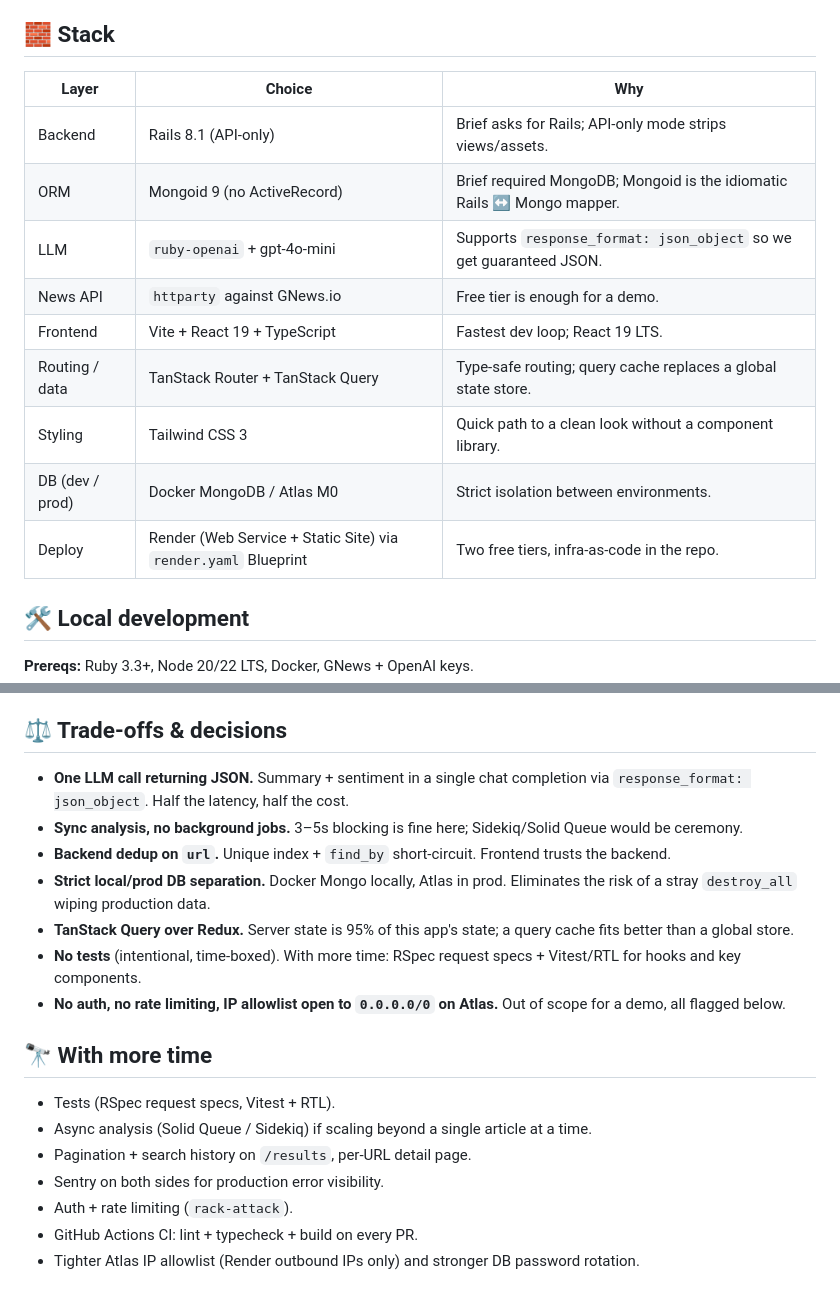
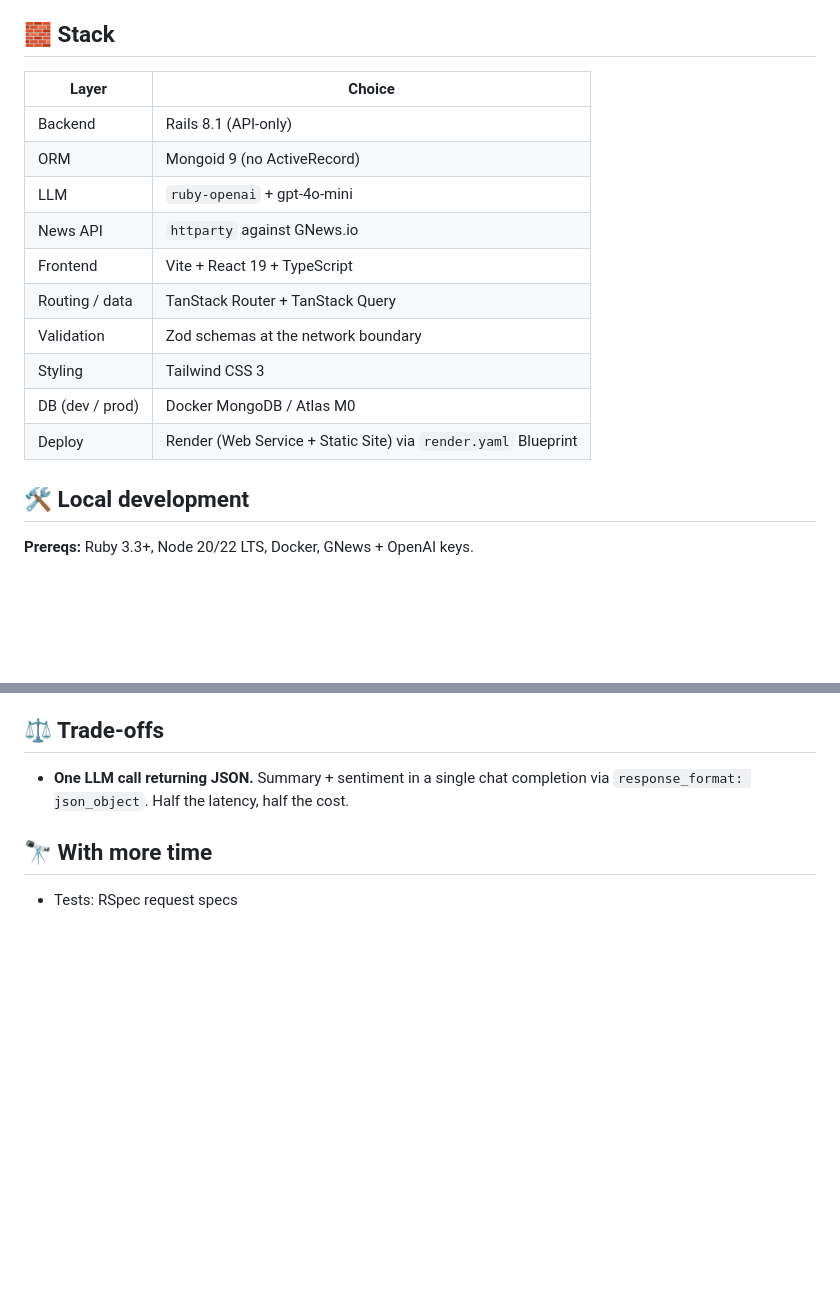
Before and after one commit to bmirlico/smart-reviewer, a Markdown page: README.md, 2 parts joined by grey strips. GitHub-like rendering; blank space fills up the shorter version.

Commit message:
Slim README: drop Why column, trim Trade-offs and With more time

```diff
--- a/README.md
+++ b/README.md
@@ -45,17 +45,18 @@ Analysis is intentionally **synchronous** (3–5s blocking). At this scale, a ba
 
 ## 🧱 Stack
 
-| Layer | Choice | Why |
-|---|---|---|
-| Backend | Rails 8.1 (API-only) | Brief asks for Rails; API-only mode strips views/assets. |
-| ORM | Mongoid 9 (no ActiveRecord) | Brief required MongoDB; Mongoid is the idiomatic Rails ↔ Mongo mapper. |
-| LLM | `ruby-openai` + gpt-4o-mini | Supports `response_format: json_object` so we get guaranteed JSON. |
-| News API | `httparty` against GNews.io | Free tier is enough for a demo. |
-| Frontend | Vite + React 19 + TypeScript | Fastest dev loop; React 19 LTS. |
-| Routing / data | TanStack Router + TanStack Query | Type-safe routing; query cache replaces a global state store. |
-| Styling | Tailwind CSS 3 | Quick path to a clean look without a component library. |
-| DB (dev / prod) | Docker MongoDB / Atlas M0 | Strict isolation between environments. |
-| Deploy | Render (Web Service + Static Site) via `render.yaml` Blueprint | Two free tiers, infra-as-code in the repo. |
+| Layer | Choice |
+|---|---|
+| Backend | Rails 8.1 (API-only) |
+| ORM | Mongoid 9 (no ActiveRecord) |
+| LLM | `ruby-openai` + gpt-4o-mini |
+| News API | `httparty` against GNews.io |
+| Frontend | Vite + React 19 + TypeScript |
+| Routing / data | TanStack Router + TanStack Query |
+| Validation | Zod schemas at the network boundary |
+| Styling | Tailwind CSS 3 |
+| DB (dev / prod) | Docker MongoDB / Atlas M0 |
+| Deploy | Render (Web Service + Static Site) via `render.yaml` Blueprint |
 
 ## 🛠️ Local development
 
@@ -99,22 +100,10 @@ Defined entirely by **`render.yaml`** at the repo root + **`api/bin/render-build
 2. **Blueprint:** push to GitHub → Render Dashboard → New + → Blueprint → select repo. Render prompts for the `sync: false` env vars (`MONGODB_URI`, `GNEWS_API_KEY`, `OPENAI_API_KEY`, `RAILS_MASTER_KEY`).
 3. **Wire the two services** once they're live: set `FRONTEND_ORIGIN` on the api to the web URL, and `VITE_API_URL` on the web to the api URL. Both auto-redeploy on env-var change.
 
-## ⚖️ Trade-offs & decisions
+## ⚖️ Trade-offs
 
 - **One LLM call returning JSON.** Summary + sentiment in a single chat completion via `response_format: json_object`. Half the latency, half the cost.
-- **Sync analysis, no background jobs.** 3–5s blocking is fine here; Sidekiq/Solid Queue would be ceremony.
-- **Backend dedup on `url`.** Unique index + `find_by` short-circuit. Frontend trusts the backend.
-- **Strict local/prod DB separation.** Docker Mongo locally, Atlas in prod. Eliminates the risk of a stray `destroy_all` wiping production data.
-- **TanStack Query over Redux.** Server state is 95% of this app's state; a query cache fits better than a global store.
-- **No tests** (intentional, time-boxed). With more time: RSpec request specs + Vitest/RTL for hooks and key components.
-- **No auth, no rate limiting, IP allowlist open to `0.0.0.0/0` on Atlas.** Out of scope for a demo, all flagged below.
 
 ## 🔭 With more time
 
-- Tests (RSpec request specs, Vitest + RTL).
-- Async analysis (Solid Queue / Sidekiq) if scaling beyond a single article at a time.
-- Pagination + search history on `/results`, per-URL detail page.
-- Sentry on both sides for production error visibility.
-- Auth + rate limiting (`rack-attack`).
-- GitHub Actions CI: lint + typecheck + build on every PR.
-- Tighter Atlas IP allowlist (Render outbound IPs only) and stronger DB password rotation.
+- Tests: RSpec request specs
```
